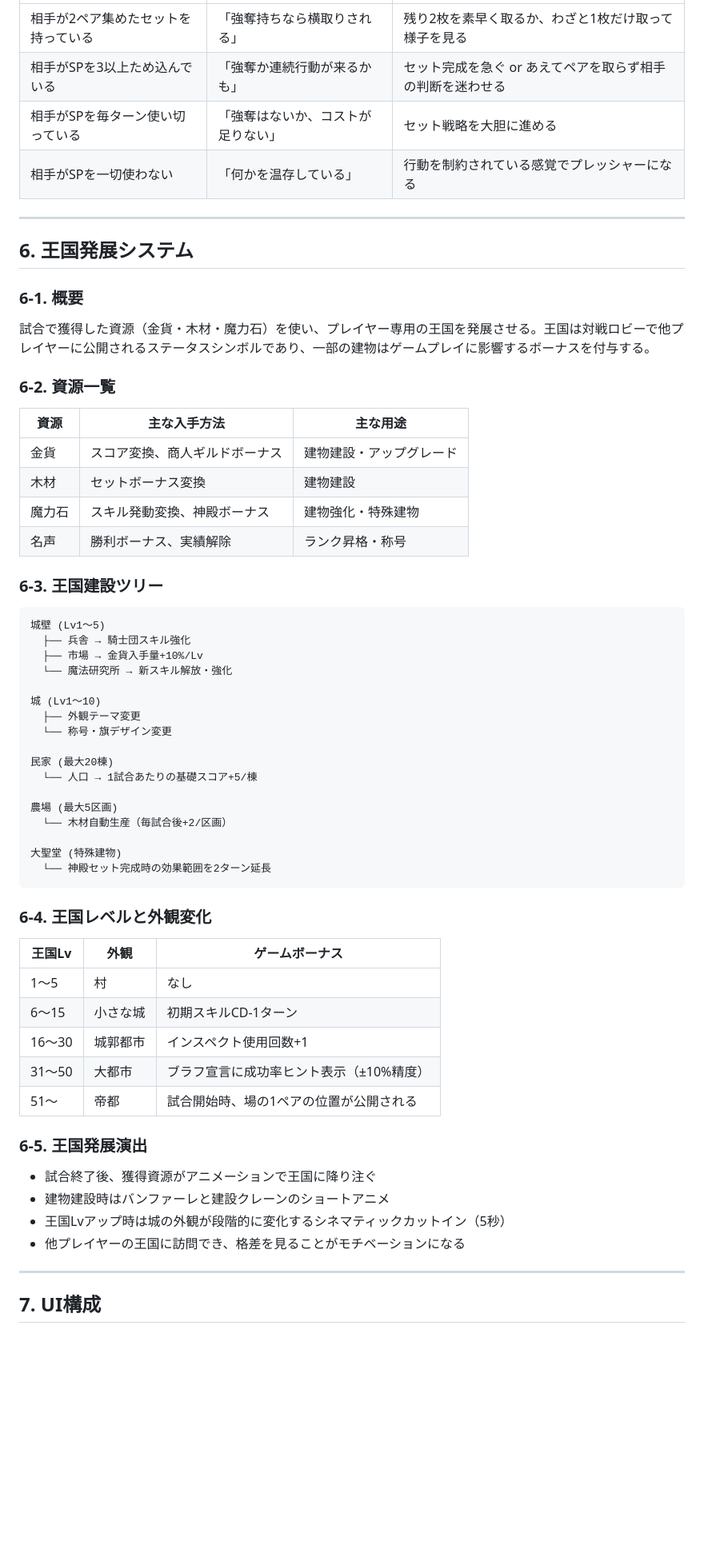
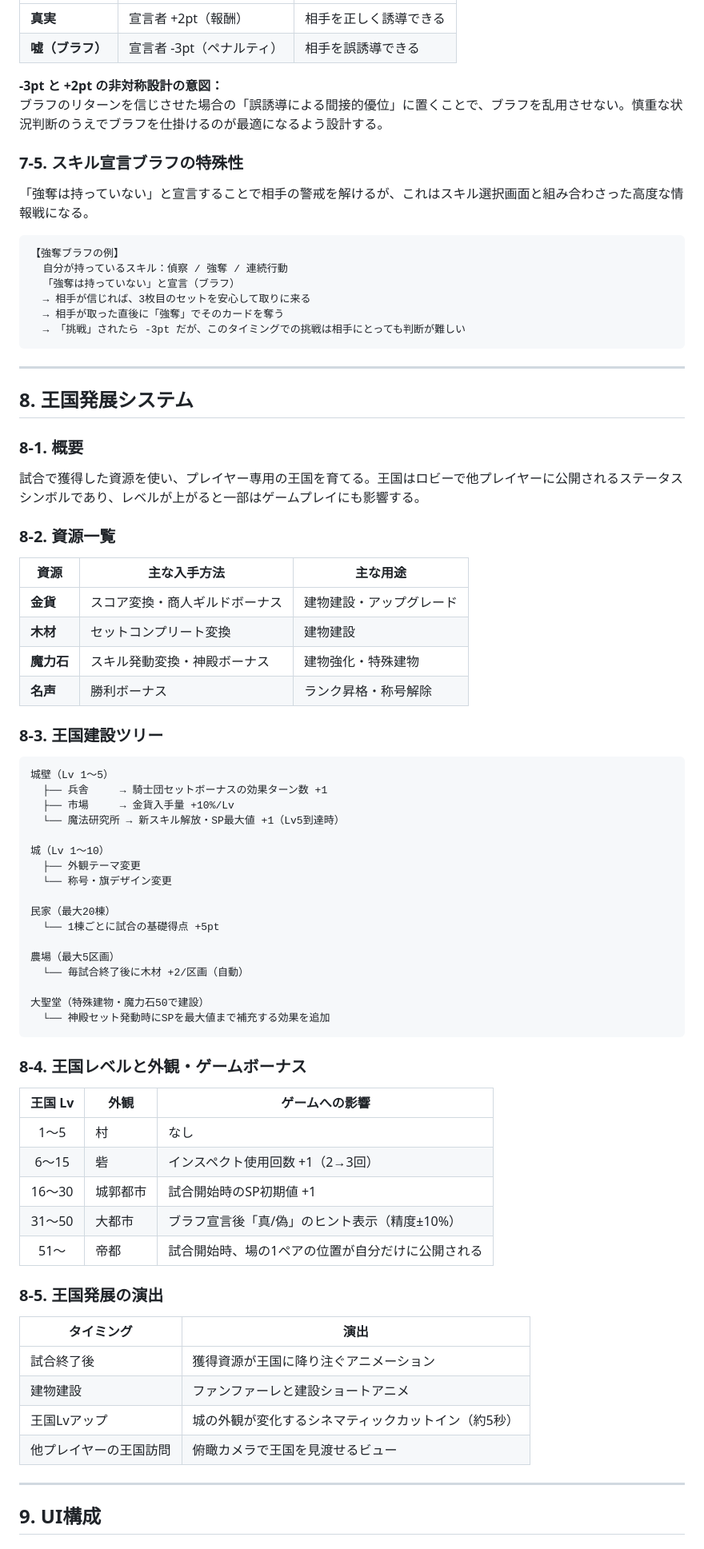
Before and after one commit to rshoji-blip/syoji, a Markdown page: GDD_MemoryKingdom.md, the part around one of its changes. Shown at 80% size. GitHub-like rendering; blank space fills up the shorter version.

````diff
--- a/GDD_MemoryKingdom.md
+++ b/GDD_MemoryKingdom.md
@@ -276,66 +316,82 @@ Memory Kingdom は「記憶力だけでは勝てない神経衰弱」をコン
 |---|---|---|
-| 相手が2ペア集めたセットを持っている | 「強奪持ちなら横取りされる」 | 残り2枚を素早く取るか、わざと1枚だけ取って様子を見る |
-| 相手がSPを3以上ため込んでいる | 「強奪か連続行動が来るかも」 | セット完成を急ぐ or あえてペアを取らず相手の判断を迷わせる |
-| 相手がSPを毎ターン使い切っている | 「強奪はないか、コストが足りない」 | セット戦略を大胆に進める |
-| 相手がSPを一切使わない | 「何かを温存している」 | 行動を制約されている感覚でプレッシャーになる |
+| **真実** | 宣言者 +2pt（報酬）| 相手を正しく誘導できる |
+| **嘘（ブラフ）** | 宣言者 -3pt（ペナルティ）| 相手を誤誘導できる |
+
+**-3pt と +2pt の非対称設計の意図：**
+ブラフのリターンを信じさせた場合の「誤誘導による間接的優位」に置くことで、ブラフを乱用させない。慎重な状況判断のうえでブラフを仕掛けるのが最適になるよう設計する。
+
+### 7-5. スキル宣言ブラフの特殊性
+
+「強奪は持っていない」と宣言することで相手の警戒を解けるが、これはスキル選択画面と組み合わさった高度な情報戦になる。
+
+```
+【強奪ブラフの例】
+  自分が持っているスキル：偵察 / 強奪 / 連続行動
+  「強奪は持っていない」と宣言（ブラフ）
+  → 相手が信じれば、3枚目のセットを安心して取りに来る
+  → 相手が取った直後に「強奪」でそのカードを奪う
+  → 「挑戦」されたら -3pt だが、このタイミングでの挑戦は相手にとっても判断が難しい
+```
 
 ---
 
-## 6. 王国発展システム
+## 8. 王国発展システム
 
-### 6-1. 概要
+### 8-1. 概要
 
-試合で獲得した資源（金貨・木材・魔力石）を使い、プレイヤー専用の王国を発展させる。王国は対戦ロビーで他プレイヤーに公開されるステータスシンボルであり、一部の建物はゲームプレイに影響するボーナスを付与する。
+試合で獲得した資源を使い、プレイヤー専用の王国を育てる。王国はロビーで他プレイヤーに公開されるステータスシンボルであり、レベルが上がると一部はゲームプレイにも影響する。
 
-### 6-2. 資源一覧
+### 8-2. 資源一覧
 
 | 資源 | 主な入手方法 | 主な用途 |
 |---|---|---|
-| 金貨 | スコア変換、商人ギルドボーナス | 建物建設・アップグレード |
-| 木材 | セットボーナス変換 | 建物建設 |
-| 魔力石 | スキル発動変換、神殿ボーナス | 建物強化・特殊建物 |
-| 名声 | 勝利ボーナス、実績解除 | ランク昇格・称号 |
+| **金貨** | スコア変換・商人ギルドボーナス | 建物建設・アップグレード |
+| **木材** | セットコンプリート変換 | 建物建設 |
+| **魔力石** | スキル発動変換・神殿ボーナス | 建物強化・特殊建物 |
+| **名声** | 勝利ボーナス | ランク昇格・称号解除 |
 
-### 6-3. 王国建設ツリー
+### 8-3. 王国建設ツリー
 
 ```
-城壁 (Lv1〜5)
-  ├── 兵舎 → 騎士団スキル強化
-  ├── 市場 → 金貨入手量+10%/Lv
-  └── 魔法研究所 → 新スキル解放・強化
+城壁（Lv 1〜5）
+  ├── 兵舎     → 騎士団セットボーナスの効果ターン数 +1
+  ├── 市場     → 金貨入手量 +10%/Lv
+  └── 魔法研究所 → 新スキル解放・SP最大値 +1（Lv5到達時）
 
-城 (Lv1〜10)
+城（Lv 1〜10）
   ├── 外観テーマ変更
   └── 称号・旗デザイン変更
 
-民家 (最大20棟)
-  └── 人口 → 1試合あたりの基礎スコア+5/棟
+民家（最大20棟）
+  └── 1棟ごとに試合の基礎得点 +5pt
 
-農場 (最大5区画)
-  └── 木材自動生産（毎試合後+2/区画）
+農場（最大5区画）
+  └── 毎試合終了後に木材 +2/区画（自動）
 
-大聖堂 (特殊建物)
-  └── 神殿セット完成時の効果範囲を2ターン延長
+大聖堂（特殊建物・魔力石50で建設）
+  └── 神殿セット発動時にSPを最大値まで補充する効果を追加
 ```
 
-### 6-4. 王国レベルと外観変化
+### 8-4. 王国レベルと外観・ゲームボーナス
 
-| 王国Lv | 外観 | ゲームボーナス |
-|---|---|---|
+| 王国 Lv | 外観 | ゲームへの影響 |
+|:---:|---|---|
 | 1〜5 | 村 | なし |
-| 6〜15 | 小さな城 | 初期スキルCD-1ターン |
-| 16〜30 | 城郭都市 | インスペクト使用回数+1 |
-| 31〜50 | 大都市 | ブラフ宣言に成功率ヒント表示（±10%精度） |
-| 51〜 | 帝都 | 試合開始時、場の1ペアの位置が公開される |
+| 6〜15 | 砦 | インスペクト使用回数 +1（2→3回） |
+| 16〜30 | 城郭都市 | 試合開始時のSP初期値 +1 |
+| 31〜50 | 大都市 | ブラフ宣言後「真/偽」のヒント表示（精度±10%） |
+| 51〜 | 帝都 | 試合開始時、場の1ペアの位置が自分だけに公開される |
 
-### 6-5. 王国発展演出
+### 8-5. 王国発展の演出
 
-- 試合終了後、獲得資源がアニメーションで王国に降り注ぐ
-- 建物建設時はバンファーレと建設クレーンのショートアニメ
-- 王国Lvアップ時は城の外観が段階的に変化するシネマティックカットイン（5秒）
-- 他プレイヤーの王国に訪問でき、格差を見ることがモチベーションになる
+| タイミング | 演出 |
+|---|---|
+| 試合終了後 | 獲得資源が王国に降り注ぐアニメーション |
+| 建物建設 | ファンファーレと建設ショートアニメ |
+| 王国Lvアップ | 城の外観が変化するシネマティックカットイン（約5秒） |
+| 他プレイヤーの王国訪問 | 俯瞰カメラで王国を見渡せるビュー |
 
 ---
 
-## 7. UI構成
+## 9. UI構成
 
````
Also changed, not shown: other parts of GDD_MemoryKingdom.md (+328 -289 lines).
